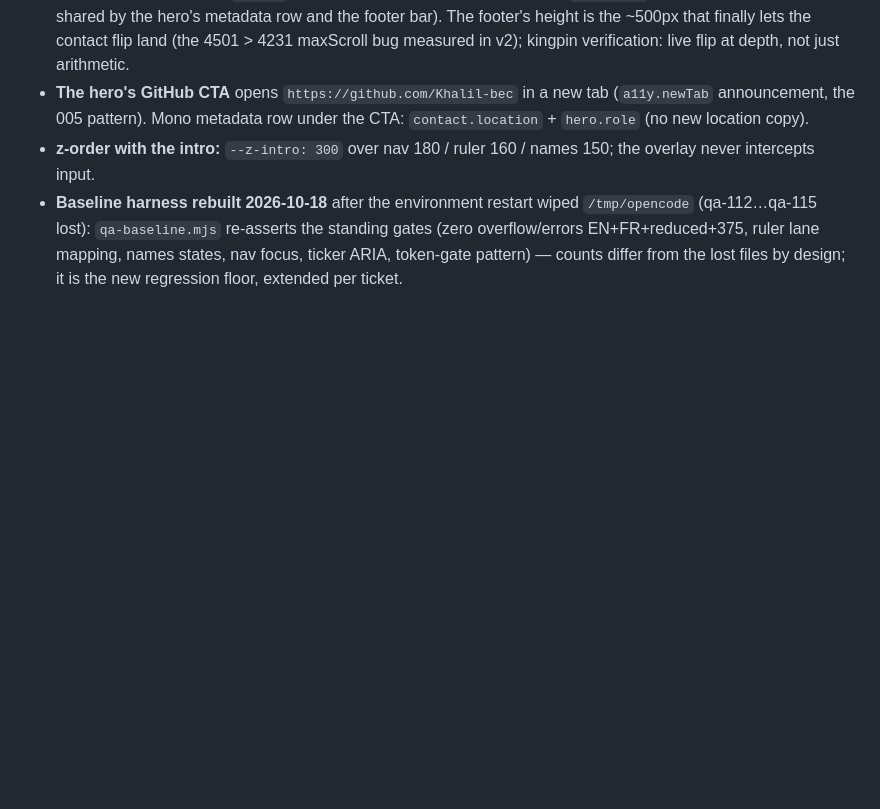
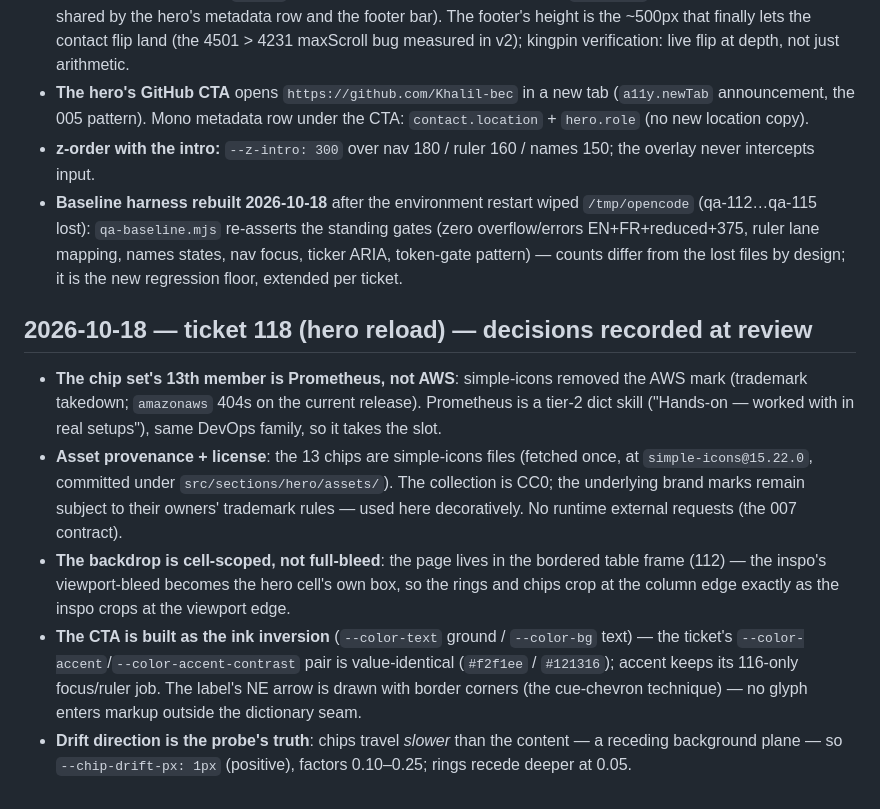
Before and after one commit to Khalil-bec/portfolio, a Markdown page: doc/idea-v3-decisions.md, the part around the change. Drawn GitHub-style; blank space fills up the shorter version.

```diff
--- a/doc/idea-v3-decisions.md
+++ b/doc/idea-v3-decisions.md
@@ -99,3 +99,24 @@ tickets 116–121. Spec: `doc/idea-v3-spec.md`.
   EN+FR+reduced+375, ruler lane mapping, names states, nav focus, ticker ARIA, token-gate
   pattern) — counts differ from the lost files by design; it is the new regression floor,
   extended per ticket.
+
+## 2026-10-18 — ticket 118 (hero reload) — decisions recorded at review
+
+- **The chip set's 13th member is Prometheus, not AWS**: simple-icons removed the AWS mark
+  (trademark takedown; `amazonaws` 404s on the current release). Prometheus is a tier-2 dict
+  skill ("Hands-on — worked with in real setups"), same DevOps family, so it takes the slot.
+- **Asset provenance + license**: the 13 chips are simple-icons files (fetched once, at
+  `simple-icons@15.22.0`, committed under `src/sections/hero/assets/`). The collection is
+  CC0; the underlying brand marks remain subject to their owners' trademark rules — used
+  here decoratively. No runtime external requests (the 007 contract).
+- **The backdrop is cell-scoped, not full-bleed**: the page lives in the bordered table
+  frame (112) — the inspo's viewport-bleed becomes the hero cell's own box, so the rings
+  and chips crop at the column edge exactly as the inspo crops at the viewport edge.
+- **The CTA is built as the ink inversion** (`--color-text` ground / `--color-bg` text) —
+  the ticket's `--color-accent`/`--color-accent-contrast` pair is value-identical
+  (`#f2f1ee` / `#121316`); accent keeps its 116-only focus/ruler job. The label's NE arrow
+  is drawn with border corners (the cue-chevron technique) — no glyph enters markup outside
+  the dictionary seam.
+- **Drift direction is the probe's truth**: chips travel *slower* than the content —
+  a receding background plane — so `--chip-drift-px: 1px` (positive), factors 0.10–0.25;
+  rings recede deeper at 0.05.
```
Also changed, not shown: doc/status.md (+2 -1 lines), doc/tickets/118-hero-reload.md (+22 -1 lines).
